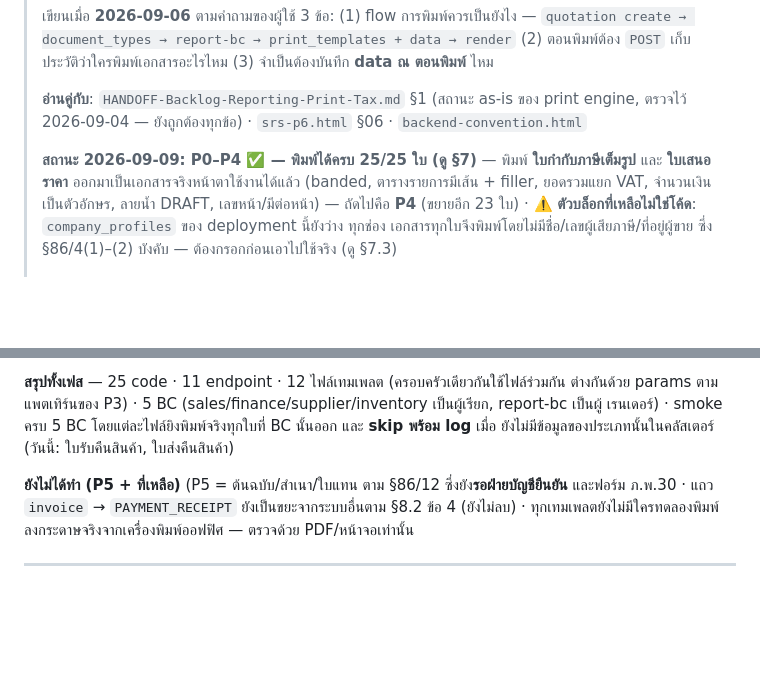
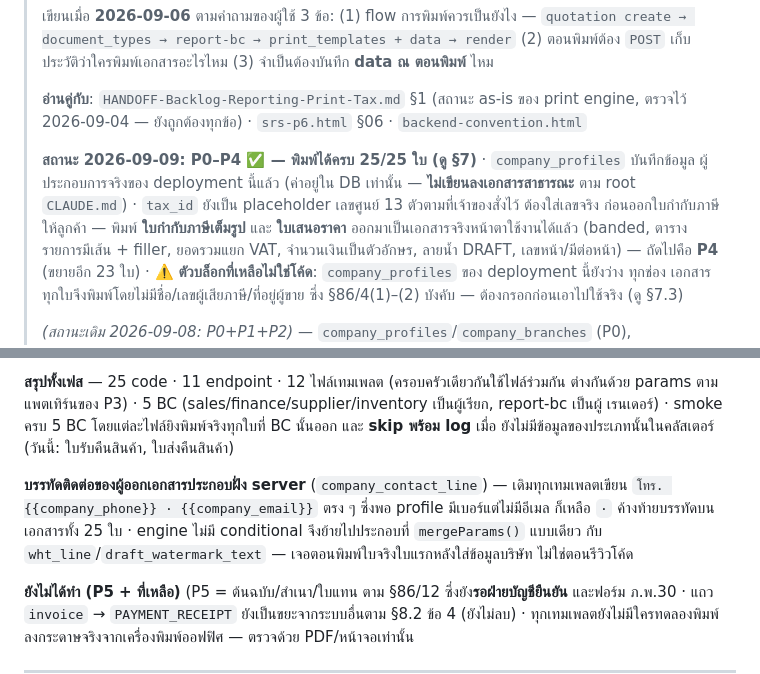
Before and after one commit to iots1/plan-erp, a Markdown page: HANDOFF-Document-Print-Pipeline.md, 2 parts joined by grey strips. GitHub-like rendering; blank space fills up the shorter version.

Commit message:
docs: issuer details recorded, and the separator that only a real profile showed
company_profiles now holds this deployment's real issuer details — recorded
through the API, values in the database only, never in either repo (root
CLAUDE.md). The tax ID stays a thirteen-zero placeholder by the owner's
instruction and has to be replaced before any tax invoice goes to a customer.

Printing the first document with a real profile immediately showed something no
code review had: every template wrote `โทร. {{company_phone}} ·
{{company_email}}` inline, so a profile with a phone and no email left a
dangling separator on all 25 documents. The engine has no conditionals, so the
line is now composed in mergeParams() alongside wht_line and the DRAFT
watermark.

Co-Authored-By: Claude Opus 5 (1M context) <noreply@anthropic.com>

```diff
--- a/HANDOFF-Document-Print-Pipeline.md
+++ b/HANDOFF-Document-Print-Pipeline.md
@@ -11,7 +11,10 @@
 > **อ่านคู่กับ**: `HANDOFF-Backlog-Reporting-Print-Tax.md` §1 (สถานะ as-is ของ print engine, ตรวจไว้
 > 2026-09-04 — ยังถูกต้องทุกข้อ) · `srs-p6.html` §06 · `backend-convention.html`
 >
-> **สถานะ 2026-09-09: P0–P4 ✅ — พิมพ์ได้ครบ 25/25 ใบ (ดู §7)** — พิมพ์ **ใบกำกับภาษีเต็มรูป** และ
+> **สถานะ 2026-09-09: P0–P4 ✅ — พิมพ์ได้ครบ 25/25 ใบ (ดู §7)** · `company_profiles` บันทึกข้อมูล
+> ผู้ประกอบการจริงของ deployment นี้แล้ว (ค่าอยู่ใน DB เท่านั้น — **ไม่เขียนลงเอกสารสาธารณะ** ตาม
+> root `CLAUDE.md`) · `tax_id` ยังเป็น placeholder เลขศูนย์ 13 ตัวตามที่เจ้าของสั่งไว้ ต้องใส่เลขจริง
+> ก่อนออกใบกำกับภาษีให้ลูกค้า — พิมพ์ **ใบกำกับภาษีเต็มรูป** และ
 > **ใบเสนอราคา** ออกมาเป็นเอกสารจริงหน้าตาใช้งานได้แล้ว (banded, ตารางรายการมีเส้น + filler,
 > ยอดรวมแยก VAT, จำนวนเงินเป็นตัวอักษร, ลายน้ำ DRAFT, เลขหน้า/มีต่อหน้า) — ถัดไปคือ **P4**
 > (ขยายอีก 23 ใบ) · ⚠️ **ตัวบล็อกที่เหลือไม่ใช่โค้ด**: `company_profiles` ของ deployment นี้ยังว่าง
@@ -523,6 +526,11 @@ params ตามแพตเทิร์นของ P3) · 5 BC (sales/finance/
 เรนเดอร์) · smoke ครบ 5 BC โดยแต่ละไฟล์ยิงพิมพ์จริงทุกใบที่ BC นั้นออก และ **skip พร้อม log** เมื่อ
 ยังไม่มีข้อมูลของประเภทนั้นในคลัสเตอร์ (วันนี้: ใบรับคืนสินค้า, ใบส่งคืนสินค้า)
 
+**บรรทัดติดต่อของผู้ออกเอกสารประกอบฝั่ง server** (`company_contact_line`) — เดิมทุกเทมเพลตเขียน
+`โทร. {{company_phone}} · {{company_email}}` ตรง ๆ ซึ่งพอ profile มีเบอร์แต่ไม่มีอีเมล ก็เหลือ `·`
+ค้างท้ายบรรทัดบนเอกสารทั้ง 25 ใบ · engine ไม่มี conditional จึงย้ายไปประกอบที่ `mergeParams()` แบบเดียว
+กับ `wht_line`/`draft_watermark_text` — เจอตอนพิมพ์ใบจริงใบแรกหลังใส่ข้อมูลบริษัท ไม่ใช่ตอนรีวิวโค้ด
+
 **ยังไม่ได้ทำ (P5 + ที่เหลือ)** (P5 = ต้นฉบับ/สำเนา/ใบแทน ตาม §86/12 ซึ่งยัง**รอฝ่ายบัญชียืนยัน** และฟอร์ม ภ.พ.30 · แถว `invoice` →
 `PAYMENT_RECEIPT` ยังเป็นขยะจากระบบอื่นตาม §8.2 ข้อ 4 (ยังไม่ลบ) · ทุกเทมเพลตยังไม่มีใครทดลองพิมพ์
 ลงกระดาษจริงจากเครื่องพิมพ์ออฟฟิศ — ตรวจด้วย PDF/หน้าจอเท่านั้น
```
